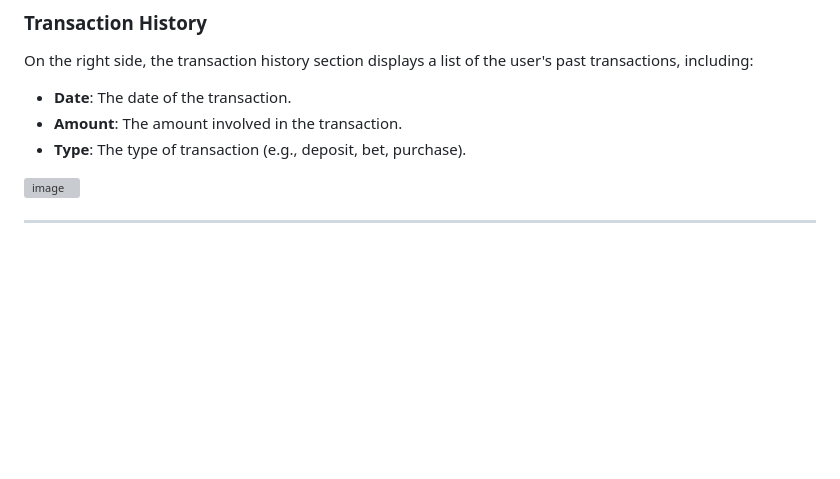
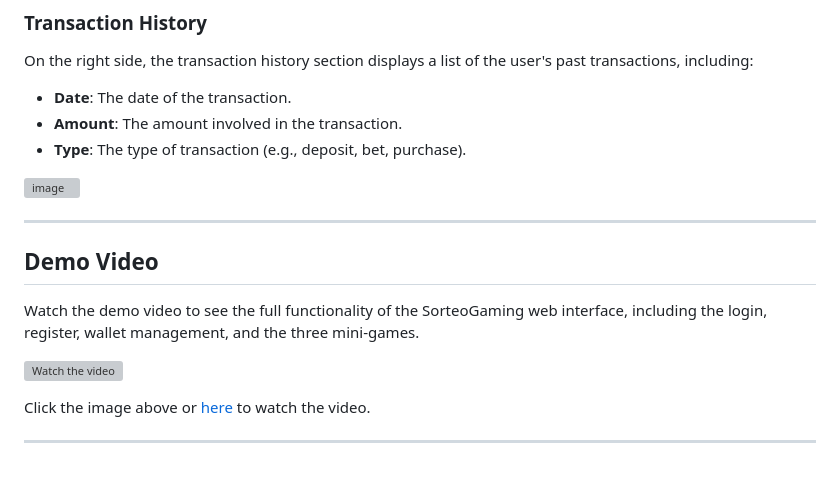
Before and after one commit to FernandoRent/SorteoGaming, a Markdown page: README.md, the part around the change. Drawn GitHub-style; blank space fills up the shorter version; grey boxes are pictures that could not be loaded.

```diff
--- a/README.md
+++ b/README.md
@@ -125,3 +125,13 @@ On the right side, the transaction history section displays a list of the user's
 ![image](https://github.com/FernandoRent/SorteoGaming/assets/134562558/b63bdb83-ce51-46a6-a3ca-602a54342f90)
 
 ---
+
+## Demo Video
+
+Watch the demo video to see the full functionality of the SorteoGaming web interface, including the login, register, wallet management, and the three mini-games.
+
+[![Watch the video](https://img.youtube.com/vi/ZR34u1hkJ_M/maxresdefault.jpg)](https://youtu.be/ZR34u1hkJ_M)
+
+Click the image above or [here](https://youtu.be/ZR34u1hkJ_M) to watch the video.
+
+---
```
